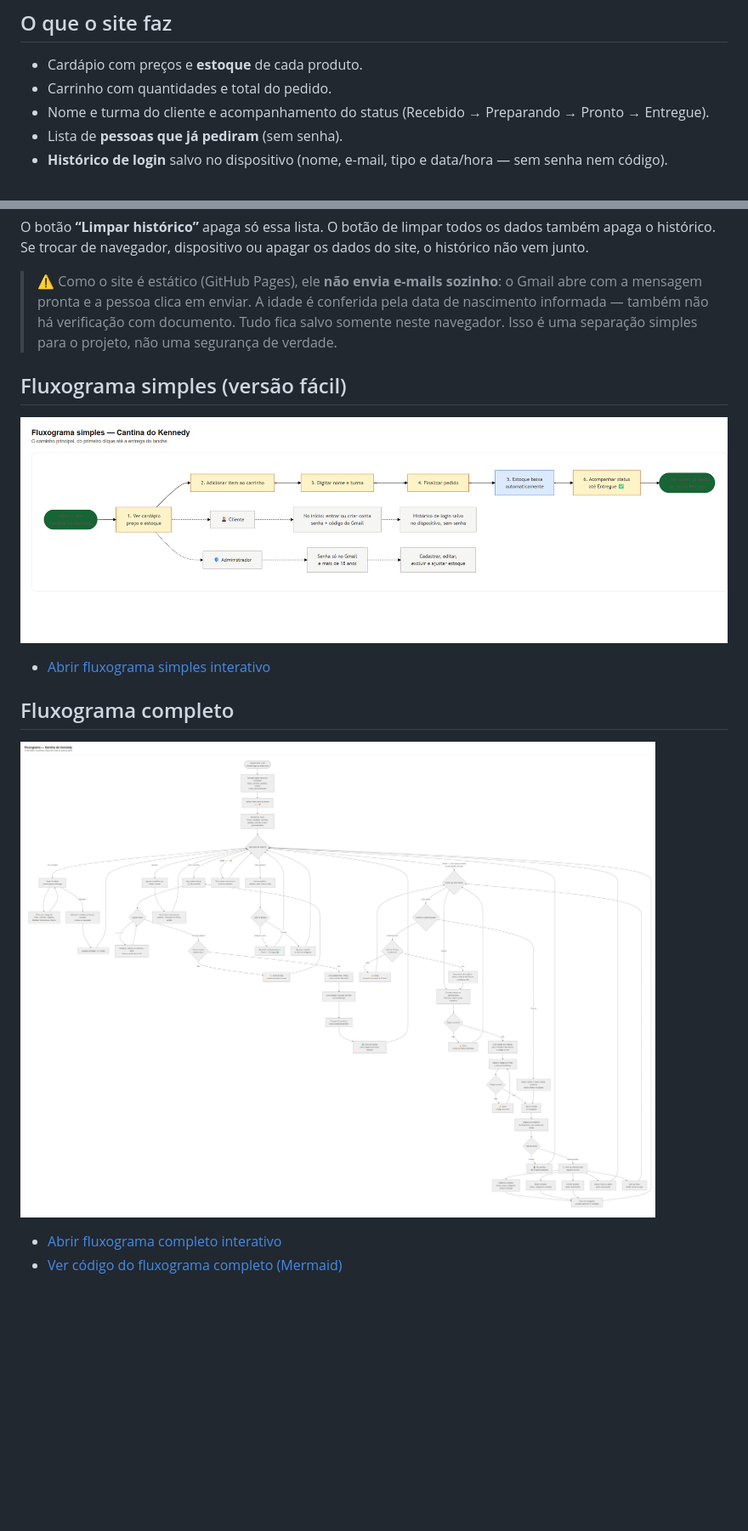
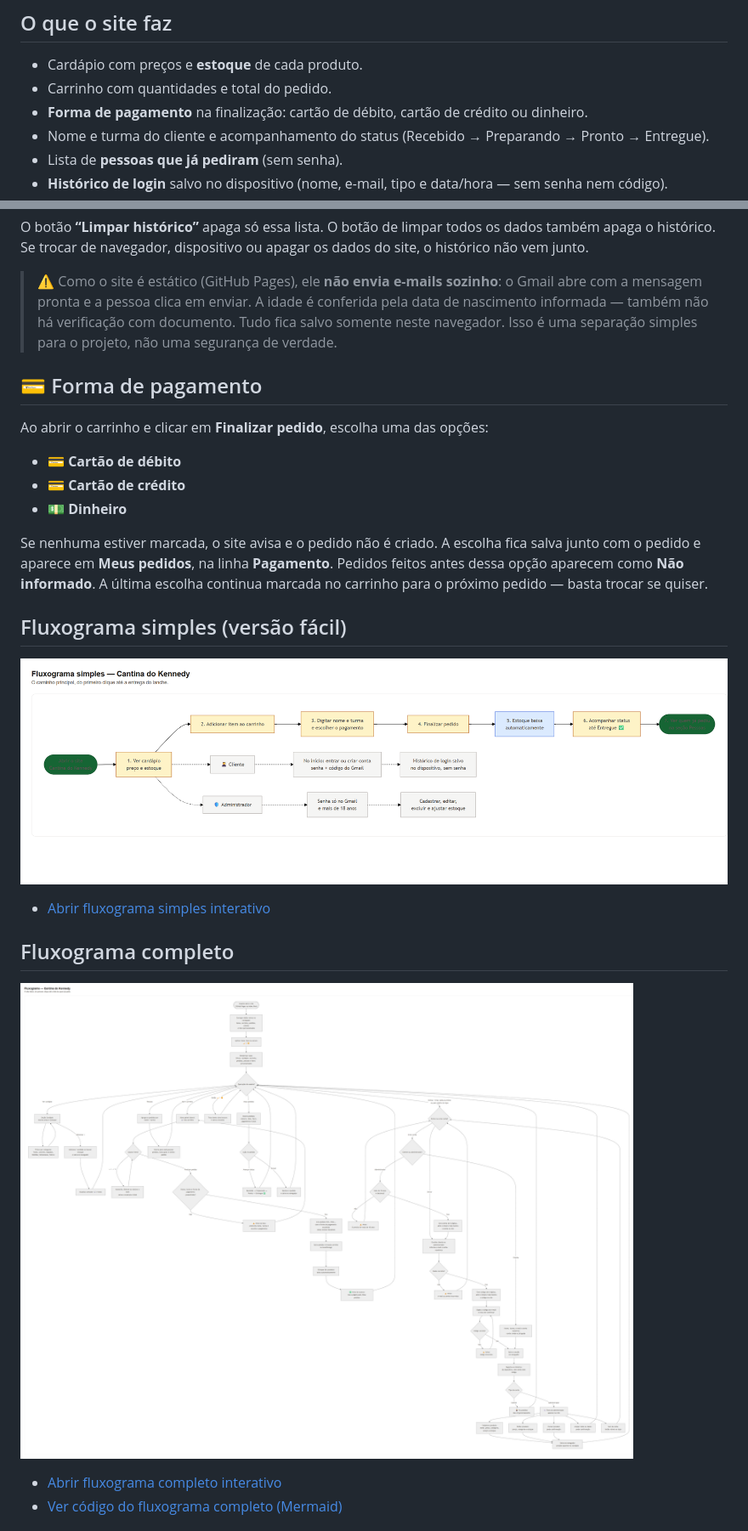
Before and after one commit to afonsomiguel700/cantina-kennedy, a Markdown page: README.md, 2 parts joined by grey strips. Shown at 85% size. GitHub-like rendering; pictures changed too: fluxograma-simples.png, fluxograma.png; blank space fills up the shorter version.

Commit message:
Adiciona forma de pagamento no pedido

```diff
--- a/README.md
+++ b/README.md
@@ -8,6 +8,7 @@ Site para fazer pedidos de lanches da cantina.
 
 - Cardápio com preços e **estoque** de cada produto.
 - Carrinho com quantidades e total do pedido.
+- **Forma de pagamento** na finalização: cartão de débito, cartão de crédito ou dinheiro.
 - Nome e turma do cliente e acompanhamento do status (Recebido → Preparando → Pronto → Entregue).
 - Lista de **pessoas que já pediram** (sem senha).
 - **Histórico de login** salvo no dispositivo (nome, e-mail, tipo e data/hora — sem senha nem código).
@@ -49,6 +50,16 @@ O botão **“Limpar histórico”** apaga só essa lista. O botão de limpar to
 
 > ⚠️ Como o site é estático (GitHub Pages), ele **não envia e-mails sozinho**: o Gmail abre com a mensagem pronta e a pessoa clica em enviar. A idade é conferida pela data de nascimento informada — também não há verificação com documento. Tudo fica salvo somente neste navegador. Isso é uma separação simples para o projeto, não uma segurança de verdade.
 
+## 💳 Forma de pagamento
+
+Ao abrir o carrinho e clicar em **Finalizar pedido**, escolha uma das opções:
+
+- **💳 Cartão de débito**
+- **💳 Cartão de crédito**
+- **💵 Dinheiro**
+
+Se nenhuma estiver marcada, o site avisa e o pedido não é criado. A escolha fica salva junto com o pedido e aparece em **Meus pedidos**, na linha **Pagamento**. Pedidos feitos antes dessa opção aparecem como **Não informado**. A última escolha continua marcada no carrinho para o próximo pedido — basta trocar se quiser.
+
 ## Fluxograma simples (versão fácil)
 
 ![Fluxograma simples da Cantina do Kennedy](fluxograma-simples.png)
```
Also changed, not shown: fluxograma-simples.md (+1 -1 lines), fluxograma.md (+4 -4 lines), 5 other files.
